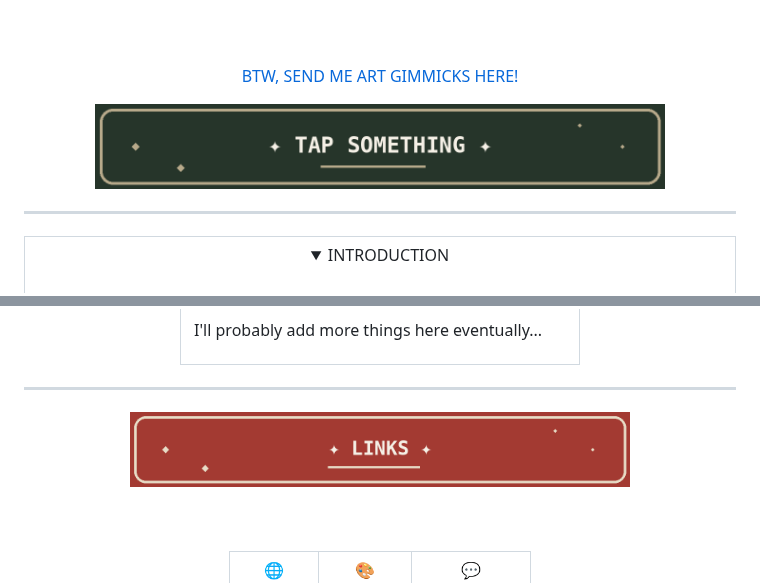
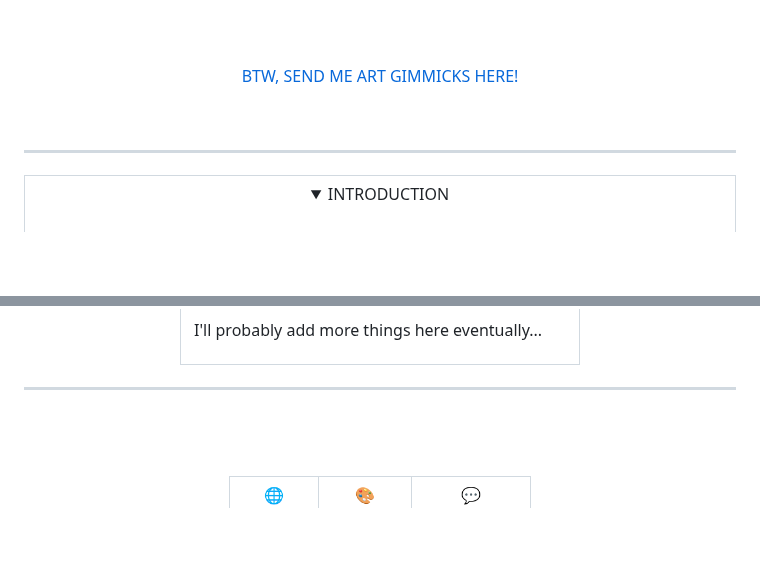
Before and after one commit to Rensh1/Rensh1, a Markdown page: README.md, 2 parts joined by grey strips. Drawn GitHub-style; folded sections open; blank space fills up the shorter version.

```diff
--- a/README.md
+++ b/README.md
@@ -21,8 +21,6 @@
 
 <br><br>
 [BTW, SEND ME ART GIMMICKS HERE!](https://rensh1.straw.page/paint)
-
-<img src="assets/tap_no_ren.gif" width="80%">
 
 <br>
 
@@ -196,8 +194,6 @@ I'll probably add more things here eventually...
 
 <div align="center">
 
-<img src="assets/links_no_ren.gif" width="500">
-
 <br><br>
 
 <table>
```
